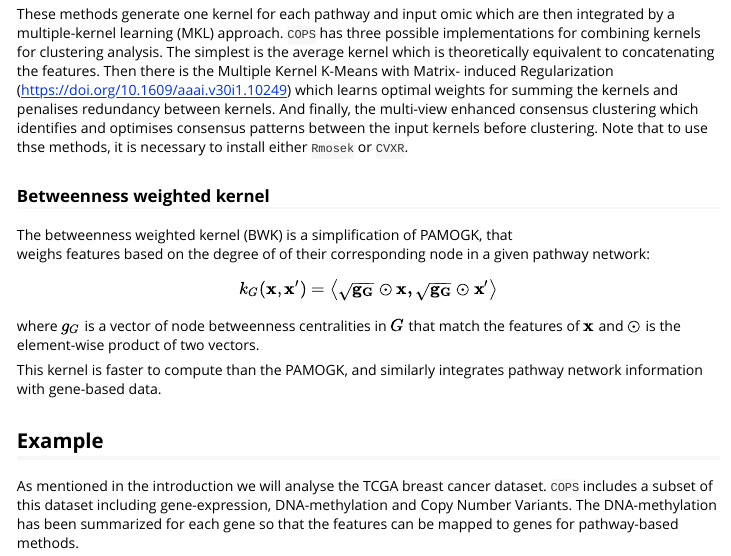
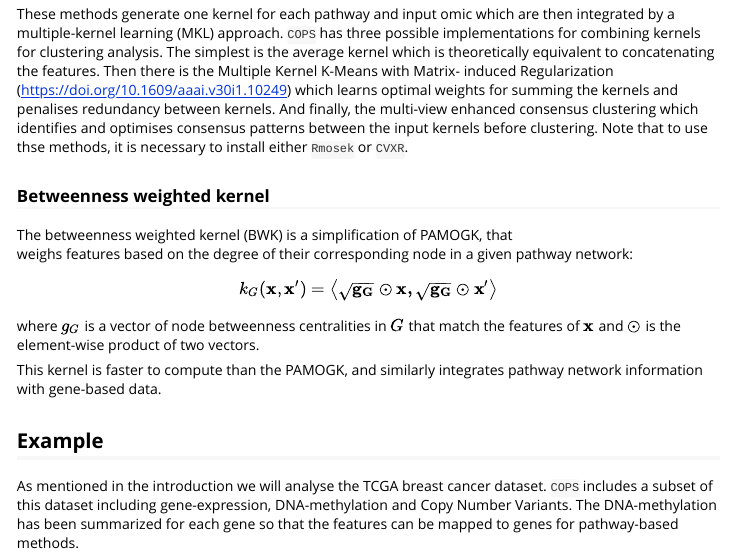
Before and after one commit to UEFBiomedicalInformaticsLab/COPS, an R Markdown document (vignettes/Breast_Cancer.Rmd): the page in a window 1100 px wide, from 4000 px down. Rendered offline with R 4.5, knitr and Pandoc, with nearby package versions; some code elsewhere in the file could not run offline; long lines of code are wrapped.

Commit message:
Update Breast_Cancer.Rmd

```diff
--- a/vignettes/Breast_Cancer.Rmd
+++ b/vignettes/Breast_Cancer.Rmd
@@ -150,7 +150,7 @@ or <code>CVXR</code>.
 ### Betweenness weighted kernel
 
 The betweenness weighted kernel (BWK) is a simplification of PAMOGK, that
-weighs features based on the degree of of their corresponding node in a given
+weighs features based on the degree of their corresponding node in a given
 pathway network:
 $$
 k_G(\mathbf{x},\mathbf{x'}) = \left\langle \mathbf{\sqrt{g_G} \odot x,\sqrt{g_G} \odot x'} \right\rangle
```
